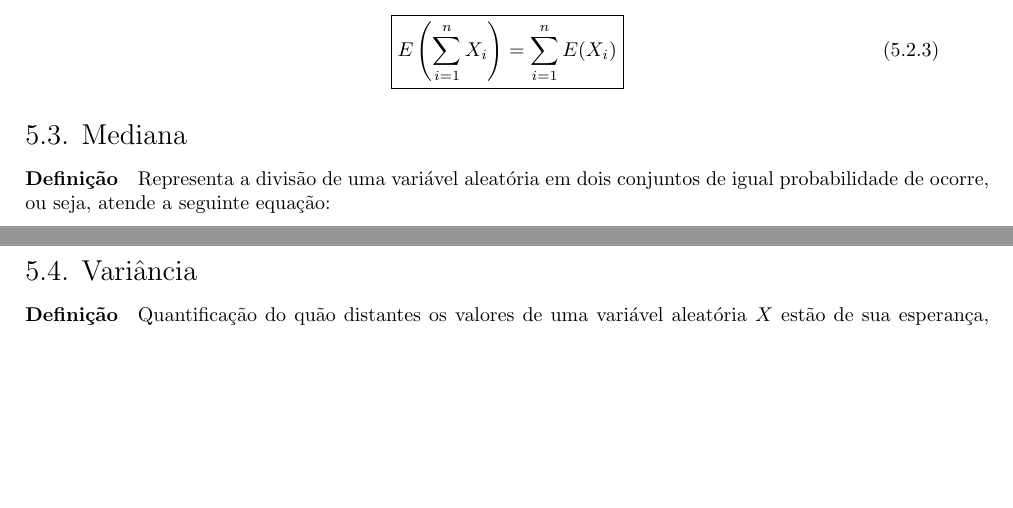
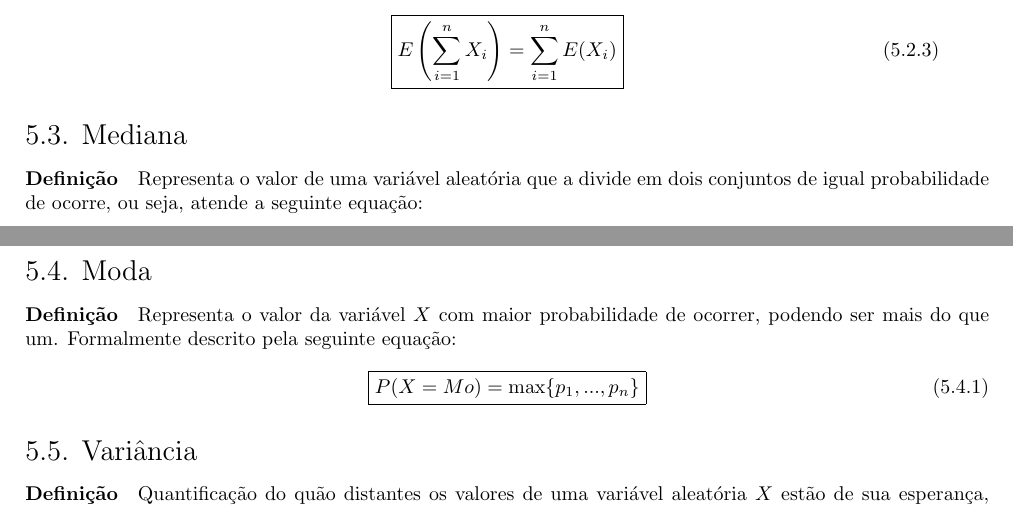
Before and after one commit to tr0fin0/classes_unicamp, a LaTeX document (me414/me414.tex): two parts of pages 13 and 14 of 14, joined at a grey line, cut so that both start at the same text, the shorter picture padded with empty space. Compiled offline with pdfLaTeX.

Commit message:
:construction: add Moda subsection

```diff
--- a/me414/me414.tex
+++ b/me414/me414.tex
@@ -843,7 +843,7 @@
                 \end{enumerate}
 
         \subsection{Mediana}
-            \paragraph{Definição}Representa a divisão de uma variável aleatória em dois conjuntos de igual probabilidade de ocorre, ou seja, atende a seguinte equação:
+            \paragraph{Definição}Representa o valor de uma variável aleatória que a divide em dois conjuntos de igual probabilidade de ocorre, ou seja, atende a seguinte equação:
                 \begin{equation}
                     \boxed{
                         P(X\ge Md) \ge \frac{1}{2}
@@ -854,3 +857,10 @@
+                \end{equation}
+
+        \subsection{Moda}
+            \paragraph{Definição}Representa o valor da variável $X$ com maior probabilidade de ocorrer, podendo ser mais do que um. Formalmente descrito pela seguinte equação:
+                \begin{equation}
+                    \boxed{
+                        P(X = Mo) = \max\{ p_{1}, ..., p_{n} \}
                     }
                 \end{equation}
 
```
Also changed, not shown: me414/me414.tex (5 more changed lines).
